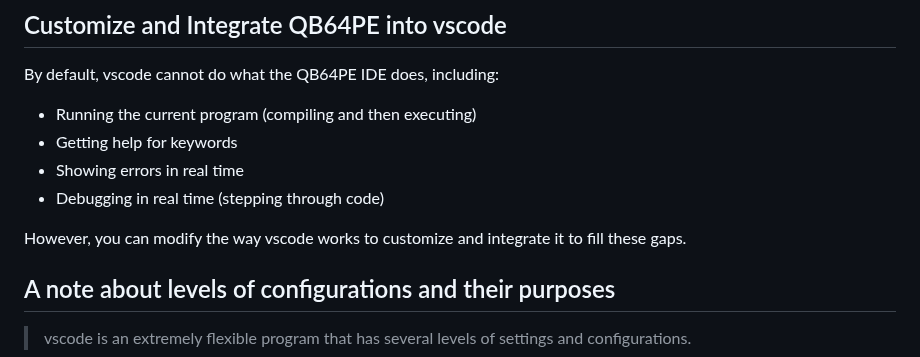
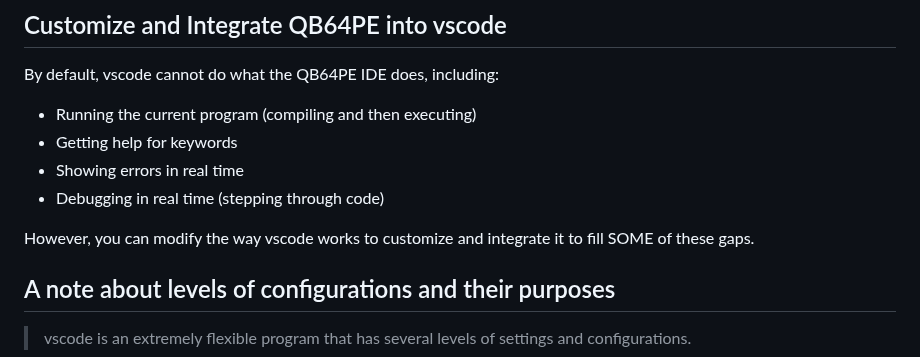
Before and after one commit to grymmjack/vscode-profiles, a Markdown page: QB64PE-2025/README.md, the part around the change. GitHub-like rendering.

```diff
--- a/QB64PE-2025/README.md
+++ b/QB64PE-2025/README.md
@@ -66,7 +66,7 @@ By default, vscode cannot do what the QB64PE IDE does, including:
 - Showing errors in real time
 - Debugging in real time (stepping through code)
 
-However, you can modify the way vscode works to customize and integrate it to fill these gaps.
+However, you can modify the way vscode works to customize and integrate it to fill SOME of these gaps.
 
 ## A note about levels of configurations and their purposes
 > vscode is an extremely flexible program that has several levels of settings and configurations.
```
